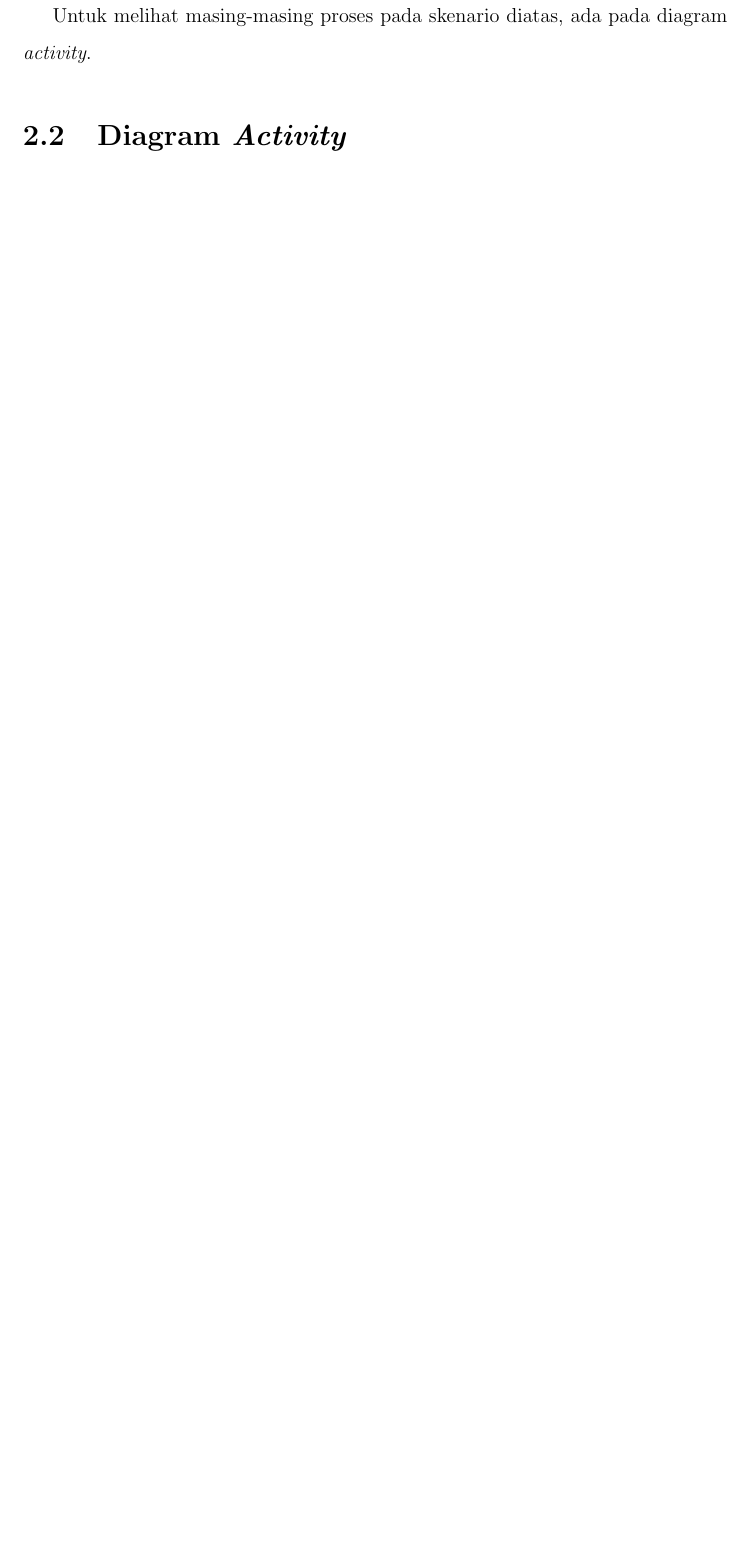
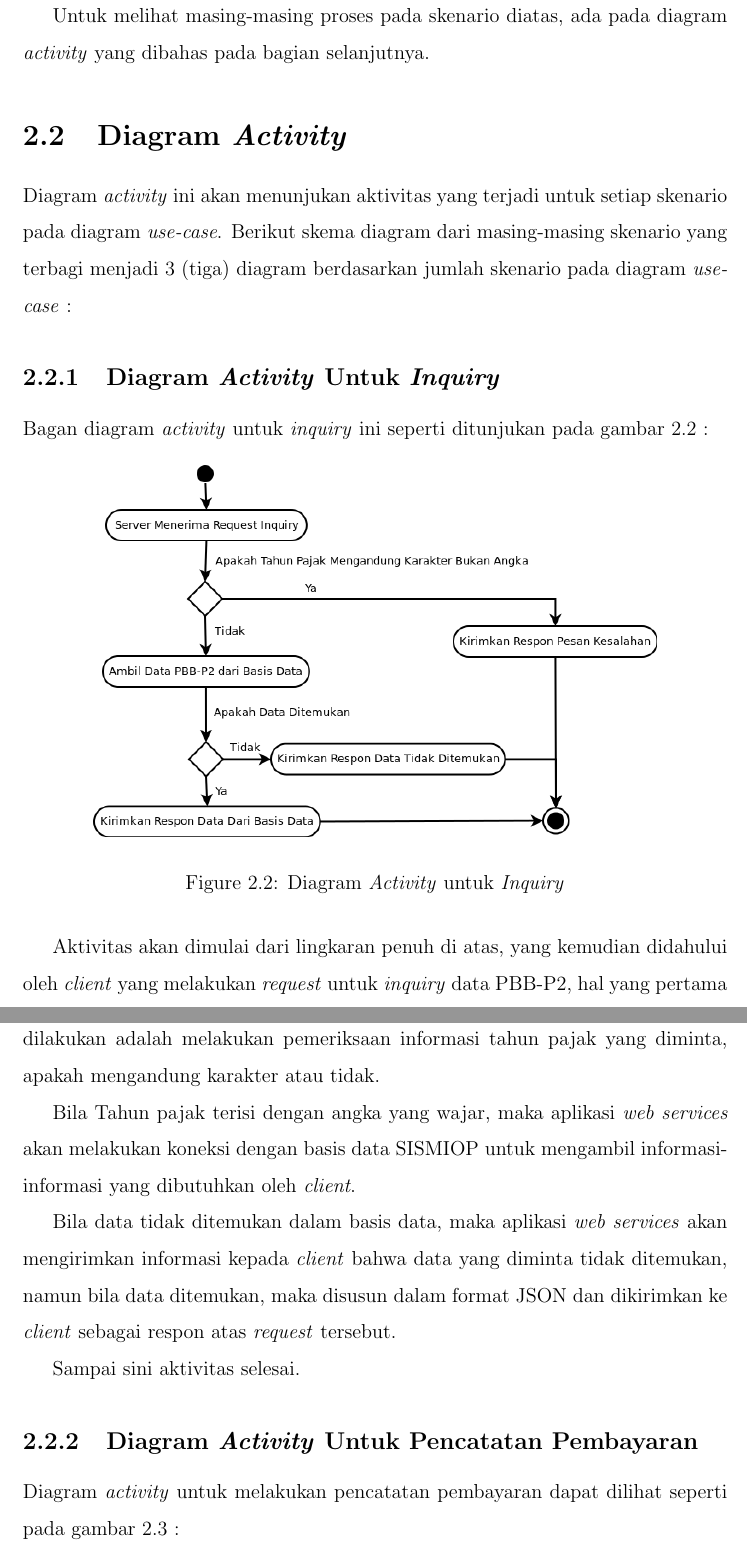
Before and after one commit to tamami-bf/dokumentasi-analisis-si-ws-pbb, a LaTeX thesis (00.book.tex, which reads 04.arsitektur-sistem.tex): part of page 9 of 13 before the commit and two parts of pages 9 and 10 of 18 after it, the two joined at a grey line, cut so that both start at the same text, the shorter picture padded with empty space. Compiled offline with pdfLaTeX.

Commit message:
update content

```diff
--- a/04.arsitektur-sistem.tex
+++ b/04.arsitektur-sistem.tex
@@ -31,6 +31,31 @@ Dari diagram \textit{use-case} diatas, skenarionya adalah bahwa Bank sebagai tem
   \item Reversal
 \end{itemize}
 
-Untuk melihat masing-masing proses pada skenario diatas, ada pada diagram \textit{activity}.
+Untuk melihat masing-masing proses pada skenario diatas, ada pada diagram \textit{activity} yang dibahas pada bagian selanjutnya.
 
 \section{Diagram \textit{Activity}}
+
+Diagram \textit{activity} ini akan menunjukan aktivitas yang terjadi untuk setiap skenario pada diagram \textit{use-case}. Berikut skema diagram dari masing-masing skenario yang terbagi menjadi 3 (tiga) diagram berdasarkan jumlah skenario pada diagram \textit{use-case} :
+
+\subsection{Diagram \textit{Activity} Untuk \textit{Inquiry}}
+
+Bagan diagram \textit{activity} untuk \textit{inquiry} ini seperti ditunjukan pada gambar \ref{fig:act-inquiry} :
+
+\begin{figure}[H]
+  \centering
+  \includegraphics[width=0.8\textwidth]{./resources/uml/uml-act-inquiry}
+  \caption{Diagram \textit{Activity} untuk \textit{Inquiry}}
+  \label{fig:act-inquiry}
+\end{figure}
+
+Aktivitas akan dimulai dari lingkaran penuh di atas, yang kemudian didahului oleh \textit{client} yang melakukan \textit{request} untuk \textit{inquiry} data PBB-P2, hal yang pertama dilakukan adalah melakukan pemeriksaan informasi tahun pajak yang diminta, apakah mengandung karakter atau tidak.
+
+Bila Tahun pajak terisi dengan angka yang wajar, maka aplikasi \textit{web services} akan melakukan koneksi dengan basis data SISMIOP untuk mengambil informasi-informasi yang dibutuhkan oleh \textit{client}.
+
+Bila data tidak ditemukan dalam basis data, maka aplikasi \textit{web services} akan mengirimkan informasi kepada \textit{client} bahwa data yang diminta tidak ditemukan, namun bila data ditemukan, maka disusun dalam format JSON dan dikirimkan ke \textit{client} sebagai respon atas \textit{request} tersebut.
+
+Sampai sini aktivitas selesai.
+
+\subsection{Diagram \textit{Activity} Untuk Pencatatan Pembayaran}
+
+Diagram \textit{activity} untuk melakukan pencatatan pembayaran dapat dilihat seperti pada gambar \ref{fig:act-bayar} :
```
Also changed, not shown: resources/uml/uml-act-bayar.png (added), resources/uml/uml-act-inquiry.png (added), resources/uml/uml-act-reversal.png (added), 04.arsitektur-sistem.tex (42 more changed lines), 3 other files.
